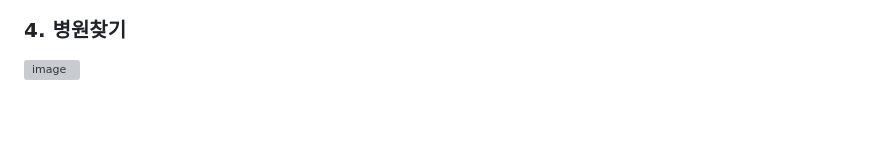
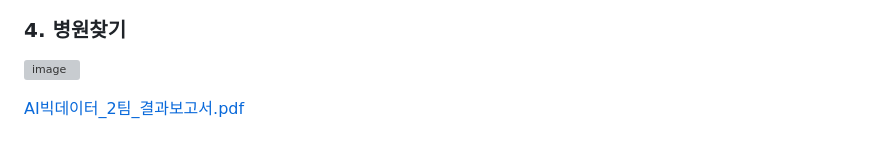
Before and after one commit to kkkimsuji/pet_disease, a Markdown page: README.md, the part around the change. GitHub-like rendering; blank space fills up the shorter version; grey boxes are pictures that could not be loaded.

```diff
--- a/README.md
+++ b/README.md
@@ -60,3 +60,6 @@
 ### 4. 병원찾기
 
 ![image](https://github.com/kkkimsuji/team_pet/assets/117288953/5260e72d-72ff-4a74-8351-b8efe7c0e779)
+
+
+[AI빅데이터_2팀_결과보고서.pdf](https://github.com/kkkimsuji/team_pet/files/13788241/AI._2._.pdf)
```
